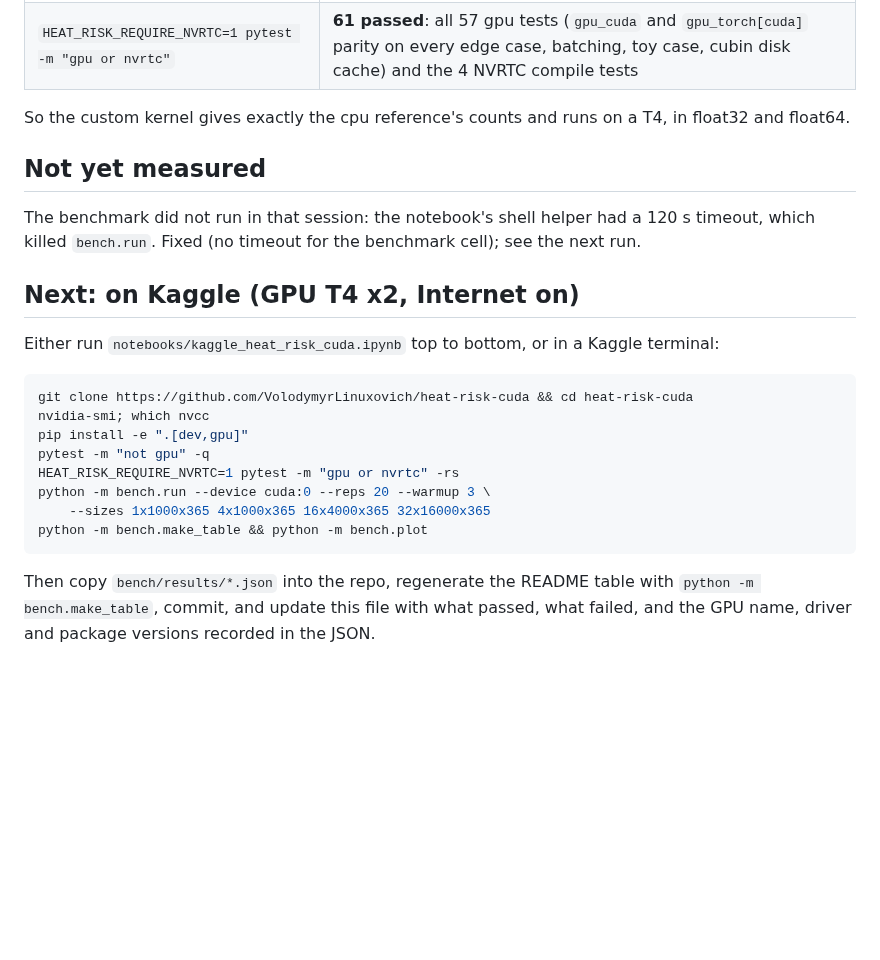
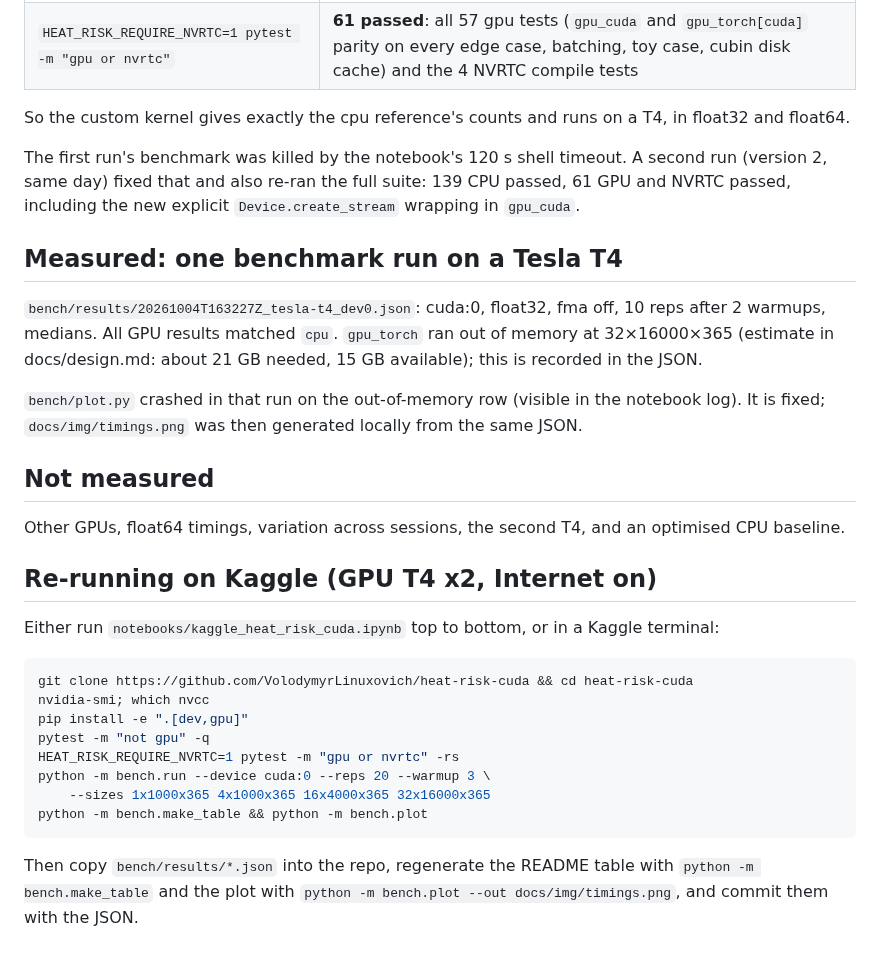
Before and after one commit to VolodymyrLinuxovich/heat-risk-cuda, a Markdown page: STATUS.md, the part around the change. Drawn GitHub-style; blank space fills up the shorter version.

````diff
--- a/STATUS.md
+++ b/STATUS.md
@@ -30,12 +30,25 @@ Private Kaggle notebook run of `notebooks/kaggle_heat_risk_cuda.ipynb` on `cuda:
 So the custom kernel gives exactly the cpu reference's counts and runs on a T4, in float32 and
 float64.
 
-## Not yet measured
+The first run's benchmark was killed by the notebook's 120 s shell timeout. A second run
+(version 2, same day) fixed that and also re-ran the full suite: 139 CPU passed, 61 GPU and NVRTC
+passed, including the new explicit `Device.create_stream` wrapping in `gpu_cuda`.
 
-The benchmark did not run in that session: the notebook's shell helper had a 120 s timeout,
-which killed `bench.run`. Fixed (no timeout for the benchmark cell); see the next run.
+## Measured: one benchmark run on a Tesla T4
 
-## Next: on Kaggle (GPU T4 x2, Internet on)
+`bench/results/20261004T163227Z_tesla-t4_dev0.json`: cuda:0, float32, fma off, 10 reps after 2
+warmups, medians. All GPU results matched `cpu`. `gpu_torch` ran out of memory at 32×16000×365
+(estimate in docs/design.md: about 21 GB needed, 15 GB available); this is recorded in the JSON.
+
+`bench/plot.py` crashed in that run on the out-of-memory row (visible in the notebook log). It
+is fixed; `docs/img/timings.png` was then generated locally from the same JSON.
+
+## Not measured
+
+Other GPUs, float64 timings, variation across sessions, the second T4, and an optimised CPU
+baseline.
+
+## Re-running on Kaggle (GPU T4 x2, Internet on)
 
 Either run `notebooks/kaggle_heat_risk_cuda.ipynb` top to bottom, or in a Kaggle terminal:
 
@@ -51,5 +64,5 @@ python -m bench.make_table && python -m bench.plot
 ```
 
 Then copy `bench/results/*.json` into the repo, regenerate the README table with
-`python -m bench.make_table`, commit, and update this file with what passed, what failed, and
-the GPU name, driver and package versions recorded in the JSON.
+`python -m bench.make_table` and the plot with `python -m bench.plot --out docs/img/timings.png`,
+and commit them with the JSON.
````
Also changed, not shown: README.md (+51 -7 lines), docs/design.md (+14 -4 lines), docs/img/kaggle_t4_benchmark.png (added), docs/img/kaggle_t4_environment.png (added), docs/img/kaggle_t4_tests.png (added), docs/img/timings.png (added), 4 other files.
